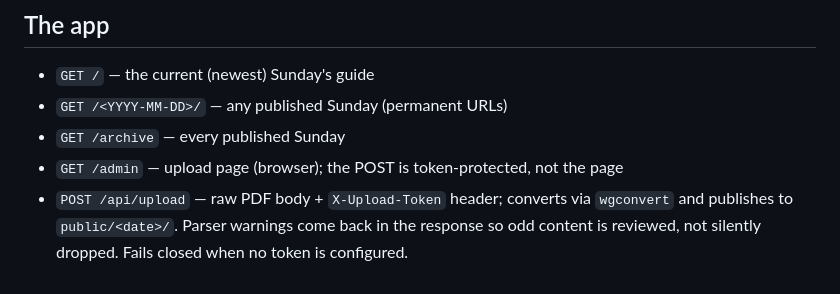
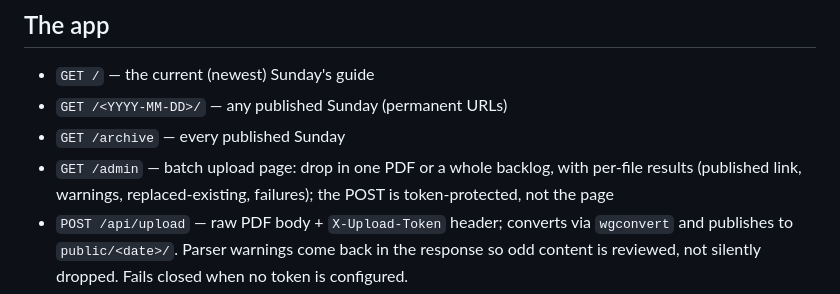
Before and after one commit to ivjames/lwcc, a Markdown page: README.md, the part around the change. Drawn GitHub-style.

Commit message:
README: describe the batch /admin page
Co-Authored-By: Claude Fable 5 <noreply@anthropic.com>
Claude-Session: https://claude.ai/code/session_01FCXX4tgySRXnum76S7TKJ7

```diff
--- a/README.md
+++ b/README.md
@@ -9,7 +9,7 @@ becomes the front page.
 - `GET /` — the current (newest) Sunday's guide
 - `GET /<YYYY-MM-DD>/` — any published Sunday (permanent URLs)
 - `GET /archive` — every published Sunday
-- `GET /admin` — upload page (browser); the POST is token-protected, not the page
+- `GET /admin` — batch upload page: drop in one PDF or a whole backlog, with per-file results (published link, warnings, replaced-existing, failures); the POST is token-protected, not the page
 - `POST /api/upload` — raw PDF body + `X-Upload-Token` header; converts via
   `wgconvert` and publishes to `public/<date>/`. Parser warnings come back in
   the response so odd content is reviewed, not silently dropped. Fails closed
```
